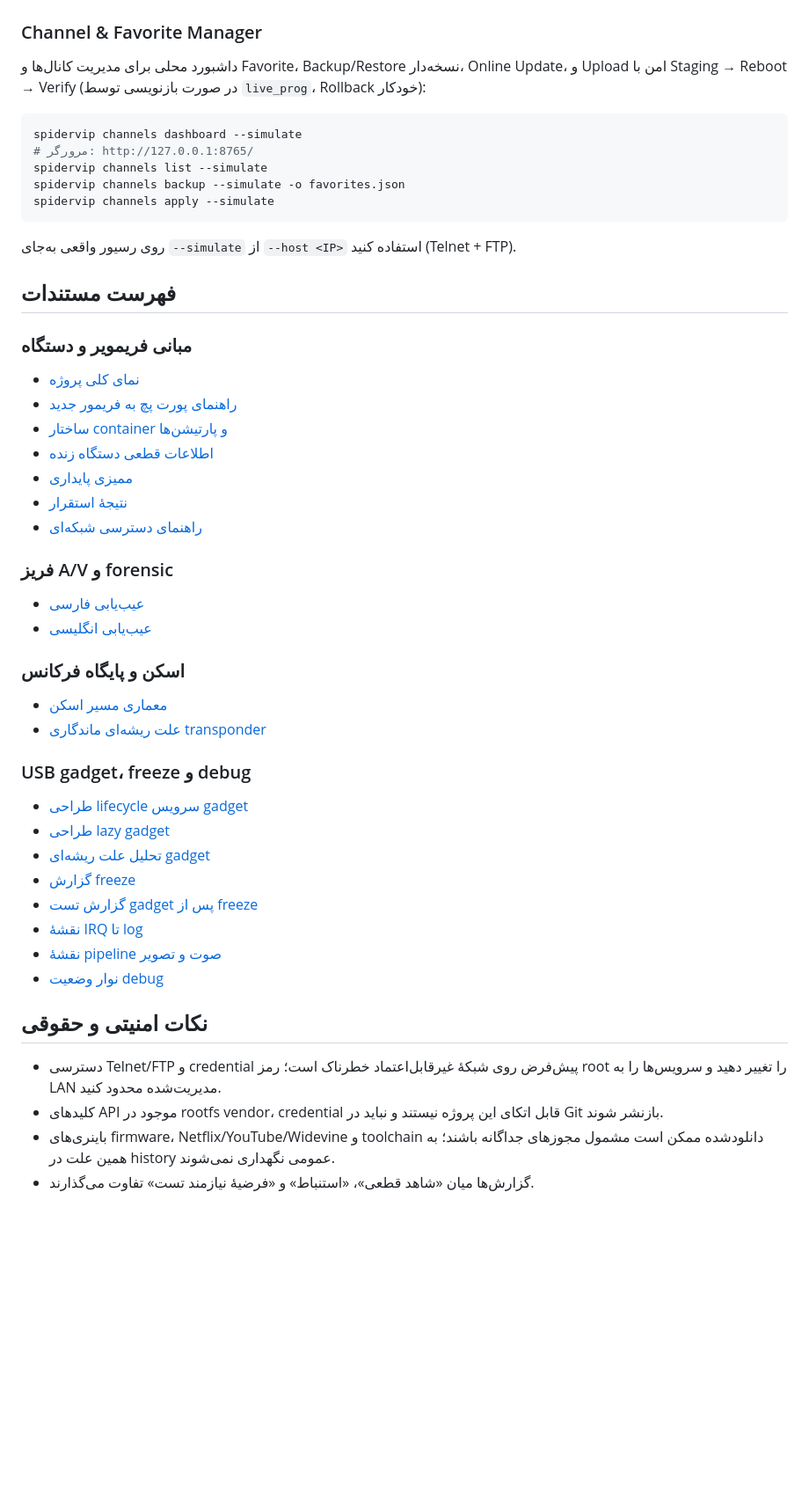
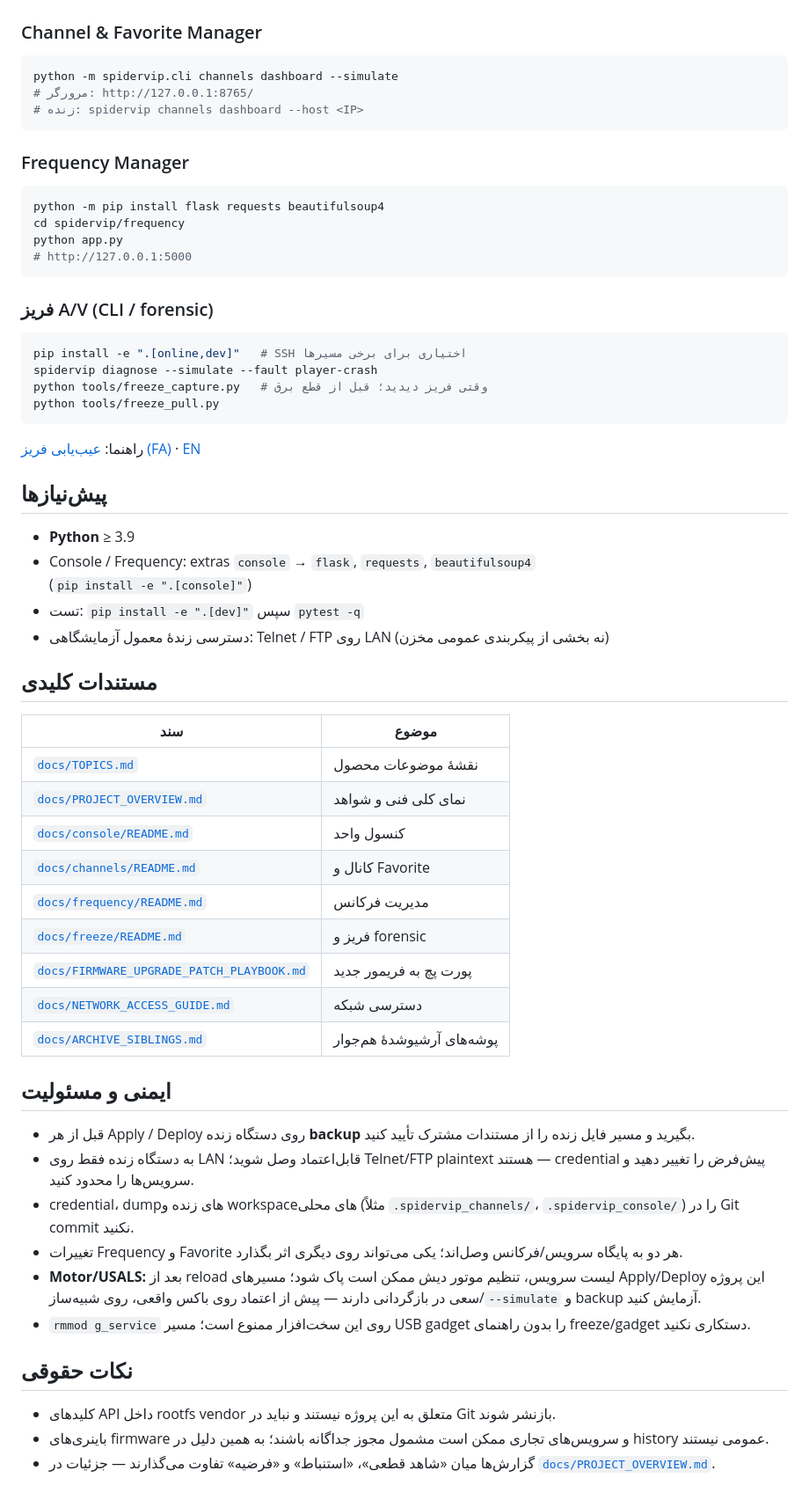
Before and after one commit to PersianXM/SpiderVIP-Toolkit, a Markdown page: README.md, the part around one of its changes. Shown at 88% size. Rendered like a GitHub page; blank space fills up the shorter version.

Commit message:
Rewrite root README for SpiderVIP Toolkit monorepo scope.
Document Console, topics map, run steps, safety, and motor-protection notes for GitHub visitors.

````diff
--- a/README.md
+++ b/README.md
@@ -91,59 +57,65 @@ pytest -q
 
 ### Channel & Favorite Manager
 
-داشبورد محلی برای مدیریت کانال‌ها و Favorite، Backup/Restore نسخه‌دار، Online Update،
-و Upload امن با Staging → Reboot → Verify (در صورت بازنویسی توسط `live_prog`، Rollback
-خودکار):
-
-```bash
-spidervip channels dashboard --simulate
+```powershell
+python -m spidervip.cli channels dashboard --simulate
 # مرورگر: http://127.0.0.1:8765/
-spidervip channels list --simulate
-spidervip channels backup --simulate -o favorites.json
-spidervip channels apply --simulate
+# زنده: spidervip channels dashboard --host <IP>
 ```
 
-روی رسیور واقعی به‌جای `--simulate` از `--host <IP>` استفاده کنید (Telnet + FTP).
+### Frequency Manager
 
-## فهرست مستندات
+```powershell
+python -m pip install flask requests beautifulsoup4
+cd spidervip/frequency
+python app.py
+# http://127.0.0.1:5000
+```
 
-### مبانی فریمویر و دستگاه
+### فریز A/V (CLI / forensic)
 
-- [نمای کلی پروژه](docs/PROJECT_OVERVIEW.md)
-- [راهنمای پورت پچ به فریمور جدید](docs/FIRMWARE_UPGRADE_PATCH_PLAYBOOK.md)
-- [ساختار container و پارتیشن‌ها](docs/STRUCTURE_AND_ANALYSIS.md)
-- [اطلاعات قطعی دستگاه زنده](docs/LIVE_DEVICE_FACTS.md)
-- [ممیزی پایداری](docs/STABILITY_AUDIT.md)
-- [نتیجهٔ استقرار](docs/DEPLOYMENT_RESULT.md)
-- [راهنمای دسترسی شبکه‌ای](docs/NETWORK_ACCESS_GUIDE.md)
+```powershell
+pip install -e ".[online,dev]"   # SSH اختیاری برای برخی مسیرها
+spidervip diagnose --simulate --fault player-crash
+python tools/freeze_capture.py   # وقتی فریز دیدید؛ قبل از قطع برق
+python tools/freeze_pull.py
+```
 
-### فریز A/V و forensic
+راهنما: [عیب‌یابی فریز (FA)](docs/troubleshooting-fa.md) · [EN](docs/troubleshooting-en.md)
 
-- [عیب‌یابی فارسی](docs/troubleshooting-fa.md)
-- [عیب‌یابی انگلیسی](docs/troubleshooting-en.md)
+## پیش‌نیازها
 
-### اسکن و پایگاه فرکانس
+- **Python** ≥ 3.9
+- Console / Frequency: extras `console` → `flask`, `requests`, `beautifulsoup4`
+  (`pip install -e ".[console]"`)
+- تست: `pip install -e ".[dev]"` سپس `pytest -q`
+- دسترسی زندهٔ معمول آزمایشگاهی: Telnet / FTP روی LAN (نه بخشی از پیکربندی عمومی مخزن)
 
-- [معماری مسیر اسکن](docs/SCAN_ARCHITECTURE_REPORT.md)
-- [علت ریشه‌ای ماندگاری transponder](docs/TRANSPONDER_PERSISTENCE_ROOTCAUSE.md)
+## مستندات کلیدی
 
-### USB gadget، freeze و debug
+| سند | موضوع |
+|---|---|
+| [`docs/TOPICS.md`](docs/TOPICS.md) | نقشهٔ موضوعات محصول |
+| [`docs/PROJECT_OVERVIEW.md`](docs/PROJECT_OVERVIEW.md) | نمای کلی فنی و شواهد |
+| [`docs/console/README.md`](docs/console/README.md) | کنسول واحد |
+| [`docs/channels/README.md`](docs/channels/README.md) | کانال و Favorite |
+| [`docs/frequency/README.md`](docs/frequency/README.md) | مدیریت فرکانس |
+| [`docs/freeze/README.md`](docs/freeze/README.md) | فریز و forensic |
+| [`docs/FIRMWARE_UPGRADE_PATCH_PLAYBOOK.md`](docs/FIRMWARE_UPGRADE_PATCH_PLAYBOOK.md) | پورت پچ به فریمور جدید |
+| [`docs/NETWORK_ACCESS_GUIDE.md`](docs/NETWORK_ACCESS_GUIDE.md) | دسترسی شبکه |
+| [`docs/ARCHIVE_SIBLINGS.md`](docs/ARCHIVE_SIBLINGS.md) | پوشه‌های آرشیوشدهٔ هم‌جوار |
 
-- [طراحی lifecycle سرویس gadget](docs/GADGET_LIFECYCLE_DESIGN.md)
-- [طراحی lazy gadget](docs/LAZY_GADGET_DESIGN.md)
-- [تحلیل علت ریشه‌ای gadget](docs/GADGET_SERVICE_ROOTCAUSE.md)
-- [گزارش freeze](docs/FREEZE_INCIDENT_2026-07-11.md)
-- [گزارش تست gadget پس از freeze](docs/FREEZE_INCIDENT_GADGET_TEST_2026-07-11.md)
-- [نقشهٔ IRQ تا log](docs/EXECUTION_TRACE_IRQ_TO_LOG.md)
-- [نقشهٔ pipeline صوت و تصویر](docs/AV_PIPELINE_MAP.md)
-- [نوار وضعیت debug](docs/DEBUG_STATUS_BAR.md)
+## ایمنی و مسئولیت
 
-## نکات امنیتی و حقوقی
+- قبل از هر Apply / Deploy روی دستگاه زنده **backup** بگیرید و مسیر فایل زنده را از مستندات مشترک تأیید کنید.
+- به دستگاه زنده فقط روی LAN قابل‌اعتماد وصل شوید؛ Telnet/FTP plaintext هستند — credential پیش‌فرض را تغییر دهید و سرویس‌ها را محدود کنید.
+- credential، dumpهای زنده و workspaceهای محلی (مثلاً `.spidervip_channels/`، `.spidervip_console/`) را در Git commit نکنید.
+- تغییرات Frequency و Favorite هر دو به پایگاه سرویس/فرکانس وصل‌اند؛ یکی می‌تواند روی دیگری اثر بگذارد.
+- **Motor/USALS:** بعد از reload لیست سرویس، تنظیم موتور دیش ممکن است پاک شود؛ مسیرهای Apply/Deploy این پروژه سعی در بازگردانی دارند — پیش از اعتماد روی باکس واقعی، روی شبیه‌ساز/`--simulate` و backup آزمایش کنید.
+- `rmmod g_service` روی این سخت‌افزار ممنوع است؛ مسیر USB gadget را بدون راهنمای freeze/gadget دستکاری نکنید.
 
-- دسترسی Telnet/FTP و credential پیش‌فرض روی شبکهٔ غیرقابل‌اعتماد خطرناک است؛
-  رمز root را تغییر دهید و سرویس‌ها را به LAN مدیریت‌شده محدود کنید.
-- کلیدهای API موجود در rootfs vendor، credential قابل اتکای این پروژه نیستند
-  و نباید در Git بازنشر شوند.
-- باینری‌های firmware، Netflix/YouTube/Widevine و toolchain دانلودشده ممکن است
-  مشمول مجوزهای جداگانه باشند؛ به همین علت در history عمومی نگهداری نمی‌شوند.
-- گزارش‌ها میان «شاهد قطعی»، «استنباط» و «فرضیهٔ نیازمند تست» تفاوت می‌گذارند.
+## نکات حقوقی
+
+- کلیدهای API داخل rootfs vendor متعلق به این پروژه نیستند و نباید در Git بازنشر شوند.
+- باینری‌های firmware و سرویس‌های تجاری ممکن است مشمول مجوز جداگانه باشند؛ به همین دلیل در history عمومی نیستند.
+- گزارش‌ها میان «شاهد قطعی»، «استنباط» و «فرضیه» تفاوت می‌گذارند — جزئیات در [`docs/PROJECT_OVERVIEW.md`](docs/PROJECT_OVERVIEW.md).
````
Also changed, not shown: other parts of README.md (+36 -70 lines).
